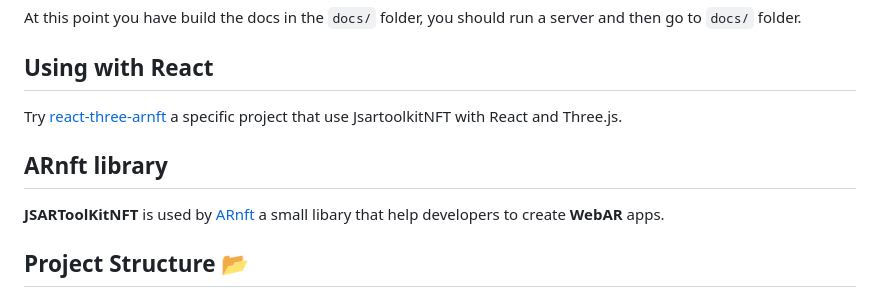
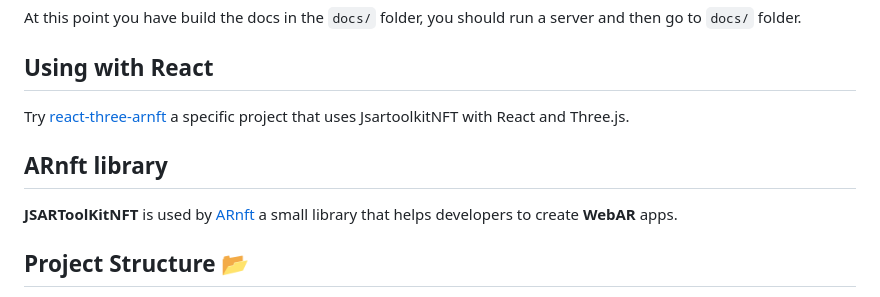
Before and after one commit to webarkit/jsartoolkitNFT, a Markdown page: README.md, the part around the change. GitHub-like rendering.

Commit message:
Fix: typos

```diff
--- a/README.md
+++ b/README.md
@@ -107,11 +107,11 @@ At this point you have build the docs in the `docs/` folder, you should run a se
 
 ## Using with React
 
-Try [react-three-arnft](https://github.com/j-era/react-three-arnft) a specific project that use JsartoolkitNFT with React and Three.js.
+Try [react-three-arnft](https://github.com/j-era/react-three-arnft) a specific project that uses JsartoolkitNFT with React and Three.js.
 
 ## ARnft library
 
-**JSARToolKitNFT** is used by [ARnft](https://github.com/webarkit/ARnft) a small libary that help developers to create **WebAR** apps.
+**JSARToolKitNFT** is used by [ARnft](https://github.com/webarkit/ARnft) a small library that helps developers to create **WebAR** apps.
 
 ## Project Structure 📂
 
```
